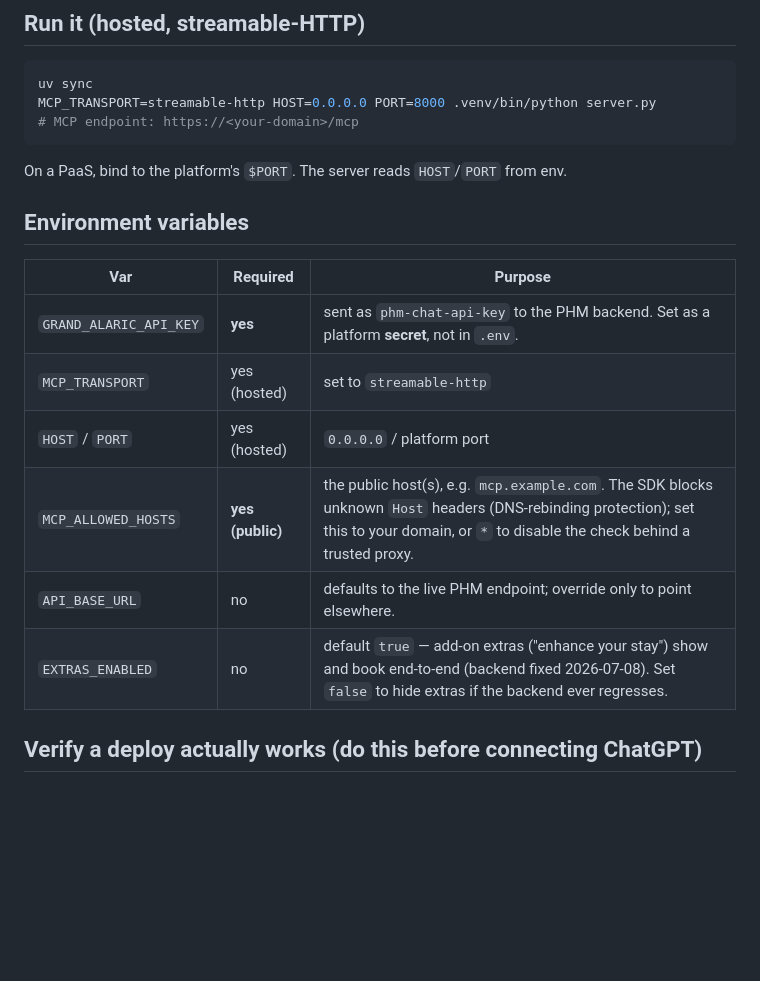
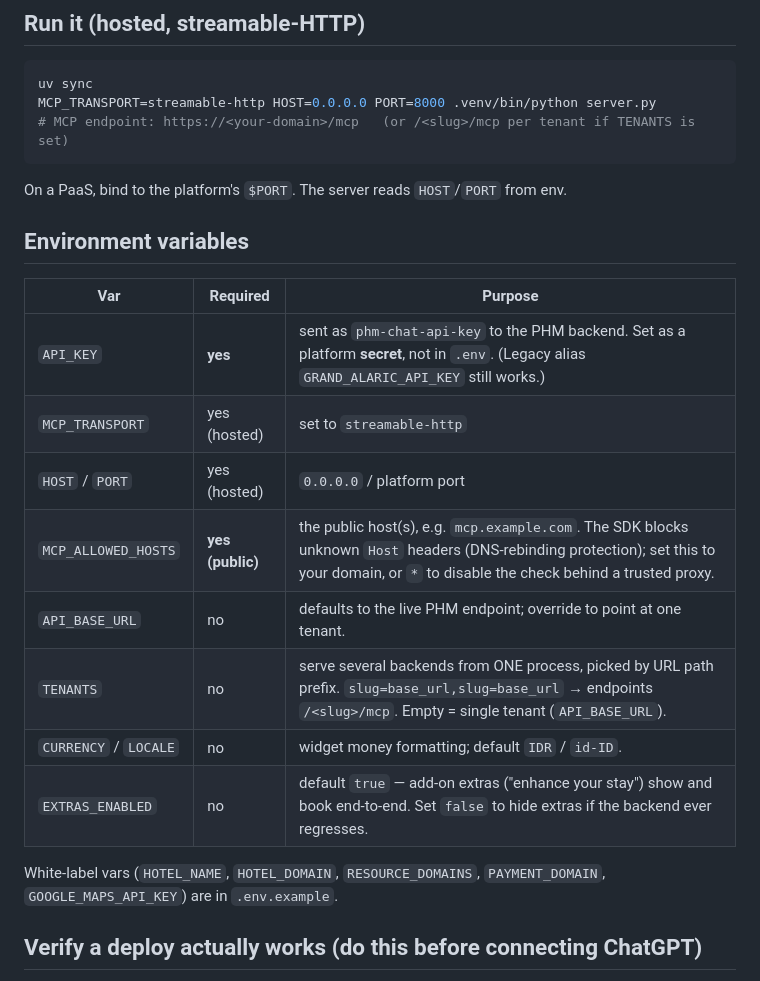
Before and after one commit to dhanissuharmadi-pixel/grand-alaric-hotel-mcp, a Markdown page: DEPLOY.md, the part around the change. GitHub-like rendering; blank space fills up the shorter version.

Commit message:
ship: DEPLOY env doc fixes
Co-Authored-By: Claude Opus 4.8 <noreply@anthropic.com>

````diff
--- a/DEPLOY.md
+++ b/DEPLOY.md
@@ -15,19 +15,23 @@ deploy `main` as-is.
 ```bash
 uv sync
 MCP_TRANSPORT=streamable-http HOST=0.0.0.0 PORT=8000 .venv/bin/python server.py
-# MCP endpoint: https://<your-domain>/mcp
+# MCP endpoint: https://<your-domain>/mcp   (or /<slug>/mcp per tenant if TENANTS is set)
 ```
 On a PaaS, bind to the platform's `$PORT`. The server reads `HOST`/`PORT` from env.
 
 ## Environment variables
 | Var | Required | Purpose |
 |---|---|---|
-| `GRAND_ALARIC_API_KEY` | **yes** | sent as `phm-chat-api-key` to the PHM backend. Set as a platform **secret**, not in `.env`. |
+| `API_KEY` | **yes** | sent as `phm-chat-api-key` to the PHM backend. Set as a platform **secret**, not in `.env`. (Legacy alias `GRAND_ALARIC_API_KEY` still works.) |
 | `MCP_TRANSPORT` | yes (hosted) | set to `streamable-http` |
 | `HOST` / `PORT` | yes (hosted) | `0.0.0.0` / platform port |
 | `MCP_ALLOWED_HOSTS` | **yes (public)** | the public host(s), e.g. `mcp.example.com`. The SDK blocks unknown `Host` headers (DNS-rebinding protection); set this to your domain, or `*` to disable the check behind a trusted proxy. |
-| `API_BASE_URL` | no | defaults to the live PHM endpoint; override only to point elsewhere. |
-| `EXTRAS_ENABLED` | no | default `true` — add-on extras ("enhance your stay") show and book end-to-end (backend fixed 2026-07-08). Set `false` to hide extras if the backend ever regresses. |
+| `API_BASE_URL` | no | defaults to the live PHM endpoint; override to point at one tenant. |
+| `TENANTS` | no | serve several backends from ONE process, picked by URL path prefix. `slug=base_url,slug=base_url` → endpoints `/<slug>/mcp`. Empty = single tenant (`API_BASE_URL`). |
+| `CURRENCY` / `LOCALE` | no | widget money formatting; default `IDR` / `id-ID`. |
+| `EXTRAS_ENABLED` | no | default `true` — add-on extras ("enhance your stay") show and book end-to-end. Set `false` to hide extras if the backend ever regresses. |
+
+White-label vars (`HOTEL_NAME`, `HOTEL_DOMAIN`, `RESOURCE_DOMAINS`, `PAYMENT_DOMAIN`, `GOOGLE_MAPS_API_KEY`) are in `.env.example`.
 
 ## Verify a deploy actually works (do this before connecting ChatGPT)
 The server logs a loud `ERROR` at startup for each of the config mistakes that cause a
````
